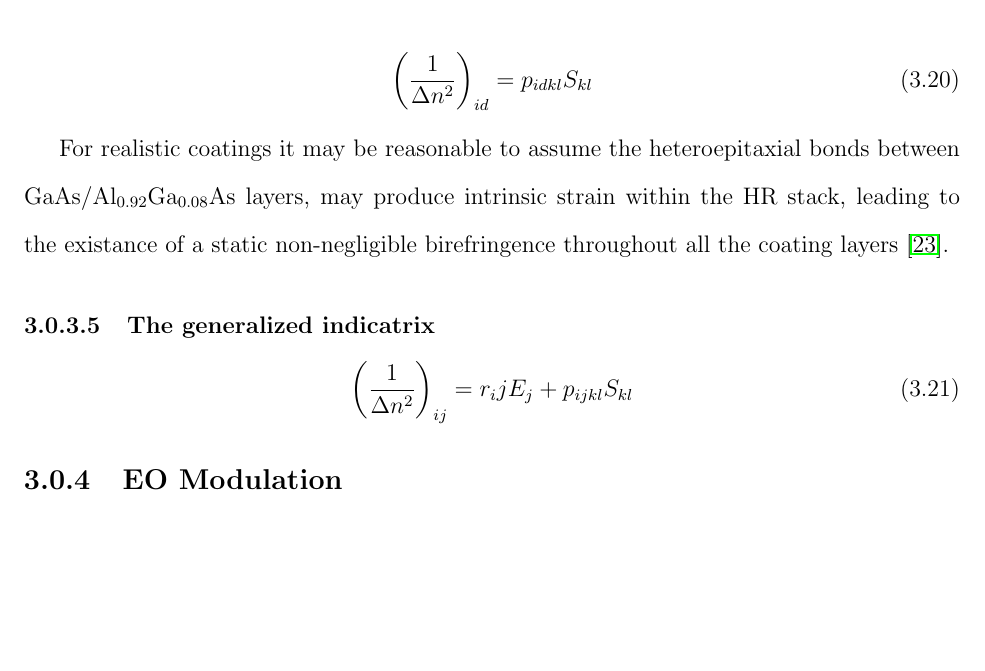
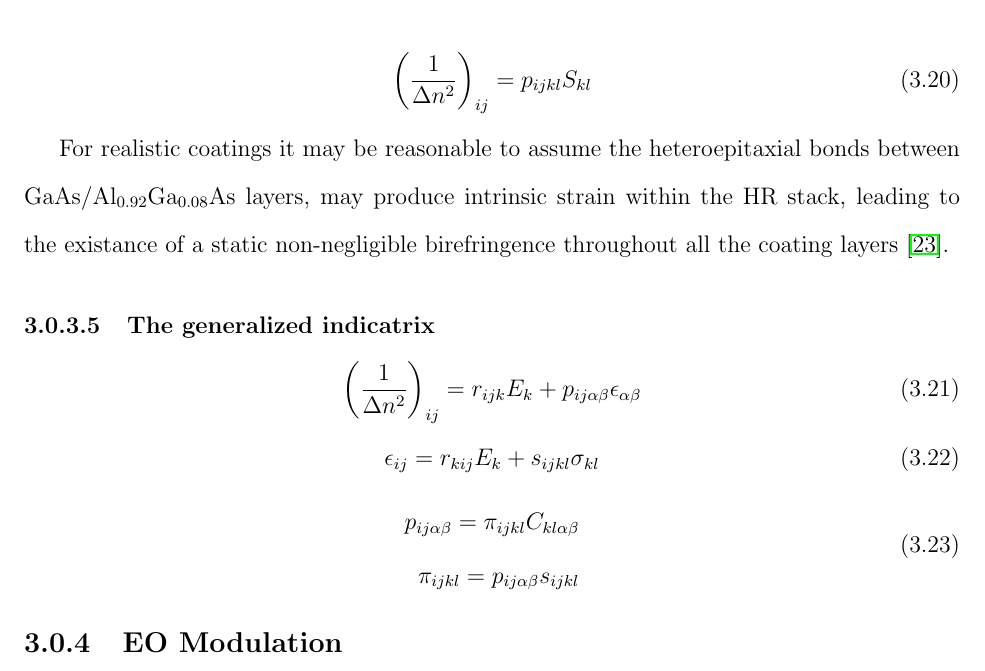
Before and after one commit to dancvan/dissertation, a LaTeX thesis (main.tex, which reads chapters/pock.tex): part of page 58 of 103, cut so that both start at the same text, the shorter picture padded with empty space. Compiled offline with pdfLaTeX.

Commit message:
Adding generalized indicatrix that is more accurate/descript
* Included strain relations (alongside piezoelectric coefficients)
* Included stress and strain relations

```diff
--- a/chapters/pock.tex
+++ b/chapters/pock.tex
@@ -185,15 +185,24 @@ In general the principle dielectric axes of the new ellipsoid do \textbf{not} co
 When general strains $S_{kl}(r) = \frac{1}{2} \bigg[ \frac{\partial u_k (r)}{\partial x_i} + \frac{\partial u_i (r)}{\partial x_k} \bigg]$ are applied to a material, the photoelastic tensor $p_{idkl}$ relates to the indicatrix by the following relation:
 
 \begin{equation}
- \bigg( \frac{1}{\Delta n^2} \bigg)_{id} = p_{idkl} S_{kl}
+ \bigg( \frac{1}{\Delta n^2} \bigg)_{ij} = p_{ijkl} S_{kl}
 \end{equation}
 
 For realistic coatings it may be reasonable to assume the heteroepitaxial bonds between $\gaas$/$\algaas$ layers, may produce intrinsic strain within the HR stack, leading to the existance of a static non-negligible birefringence throughout all the coating layers \cite{Cole:16}.
 
 \subsubsection{The generalized indicatrix}
-
-\begin{equation}
-\bigg( \frac{1}{\Delta n^2} \bigg)_{ij} = r_ijE_j + p_{ijkl} S_{kl}
+\begin{equation}\label{eq:indicgen}
+	\bigg( \frac{1}{\Delta n^2} \bigg)_{ij} = r_{ijk}E_k + p_{ij \alpha \beta} \epsilon_{\alpha \beta}
+\end{equation}
+\begin{equation}\label{eq:indicgen_stress2strain}
+	\epsilon_{ij} = r_{kij}E_{k} + s_{ijkl} \sigma_{kl}
+\end{equation}
+\begin{equation}\label{eq:indicgen_elasto_optical}
+ \begin{split}
+	p_{ij \alpha \beta} = \pi_{ijkl} C_{kl \alpha \beta}
+	\\
+	\pi_{ijkl} = p_{ij \alpha \beta} s_{ijkl}
+ \end{split}
 \end{equation}
 
 %%Need to fix these indices
```
